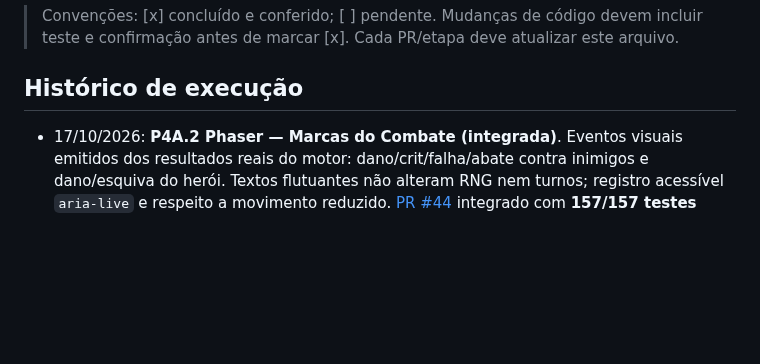
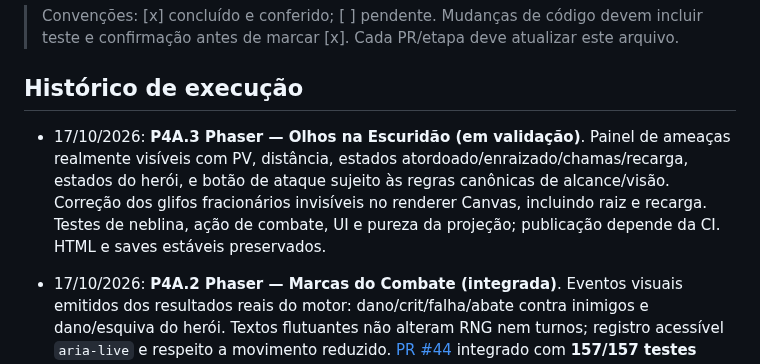
Before and after one commit to pedromaintenance/catacumbas-de-golzdov, a Markdown page: docs/ROADMAP_2.0.md, the part around the change. Drawn GitHub-style; blank space fills up the shorter version.

Commit message:
docs(roadmap): registrar P4A.3 e limites de QA

```diff
--- a/docs/ROADMAP_2.0.md
+++ b/docs/ROADMAP_2.0.md
@@ -5,6 +5,10 @@ Atualizado em: 15/10/2026. Planejamento detalhado: [GAME_DESIGN_2.0.md](GAME_DES
 > Convenções: [x] concluído e conferido; [ ] pendente. Mudanças de código devem incluir teste e confirmação antes de marcar [x]. Cada PR/etapa deve atualizar este arquivo.
 
 ## Histórico de execução
+
+- 17/10/2026: **P4A.3 Phaser — Olhos na Escuridão (em validação)**. Painel de ameaças realmente visíveis com PV, distância, estados atordoado/enraizado/chamas/recarga, estados do herói, e botão de ataque sujeito às regras canônicas de alcance/visão. Correção dos glifos fracionários invisíveis no renderer Canvas, incluindo raiz e recarga. Testes de neblina, ação de combate, UI e pureza da projeção; publicação depende da CI. HTML e saves estáveis preservados.
+
+
 
 - 17/10/2026: **P4A.2 Phaser — Marcas do Combate (integrada)**. Eventos visuais emitidos dos resultados reais do motor: dano/crit/falha/abate contra inimigos e dano/esquiva do herói. Textos flutuantes não alteram RNG nem turnos; registro acessível `aria-live` e respeito a movimento reduzido. [PR #44](https://github.com/pedromaintenance/catacumbas-de-golzdov/pull/44) integrado com **157/157 testes verdes**, build Vite/Phaser e [workflow #39025846463](https://github.com/pedromaintenance/catacumbas-de-golzdov/actions/runs/39025846463) aprovados. Novos bundles apenas em `/phaser/`; QA real no navegador e dispositivos físicos continua pendente. O HTML clássico não é alterado.
 
```
